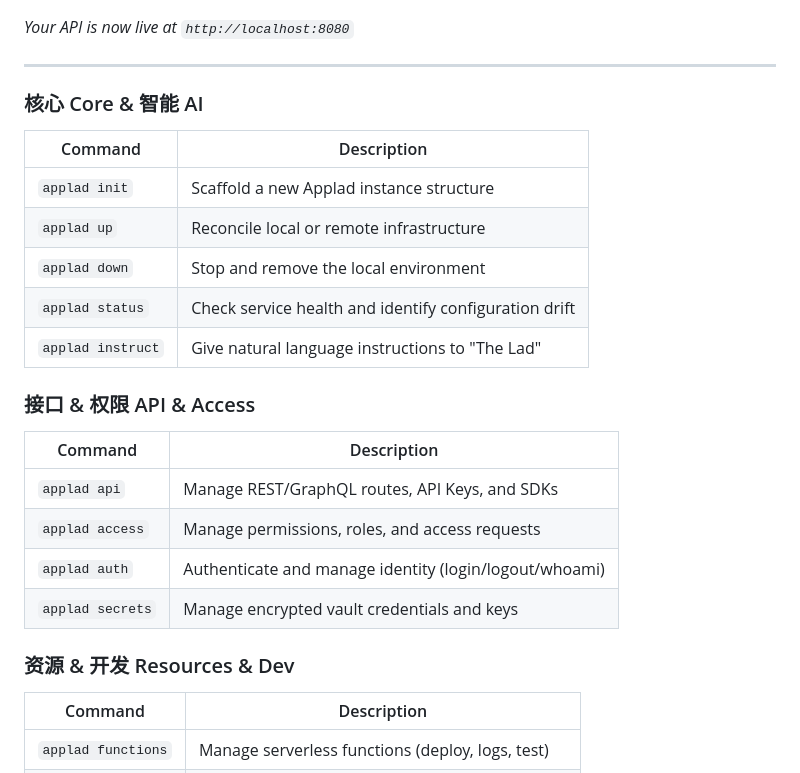
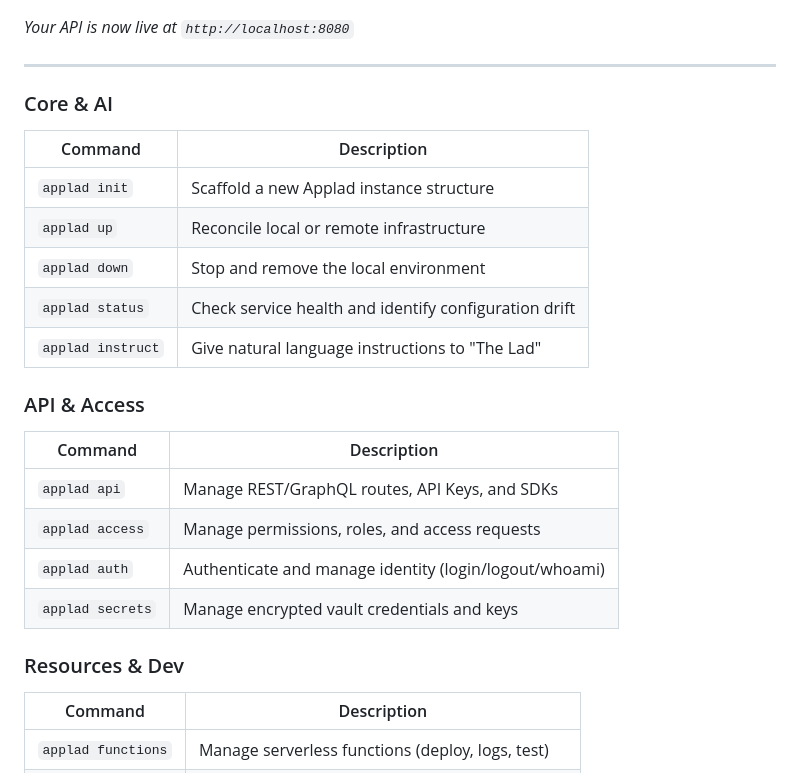
Before and after one commit to mittolabs/applad, a Markdown page: README.md, the part around the change. Rendered like a GitHub page.

Commit message:
docs: remove Chinese characters from README headings

```diff
--- a/README.md
+++ b/README.md
@@ -56,7 +56,7 @@ _Your API is now live at `http://localhost:8080`_
 
 ---
 
-### 核心 Core & 智能 AI
+### Core & AI
 
 | Command           | Description                                           |
 | ----------------- | ----------------------------------------------------- |
@@ -66,7 +66,7 @@ _Your API is now live at `http://localhost:8080`_
 | `applad status`   | Check service health and identify configuration drift |
 | `applad instruct` | Give natural language instructions to "The Lad"       |
 
-### 接口 & 权限 API & Access
+### API & Access
 
 | Command          | Description                                            |
 | ---------------- | ------------------------------------------------------ |
@@ -75,7 +75,7 @@ _Your API is now live at `http://localhost:8080`_
 | `applad auth`    | Authenticate and manage identity (login/logout/whoami) |
 | `applad secrets` | Manage encrypted vault credentials and keys            |
 
-### 资源 & 开发 Resources & Dev
+### Resources & Dev
 
 | Command            | Description                                      |
 | ------------------ | ------------------------------------------------ |
```
